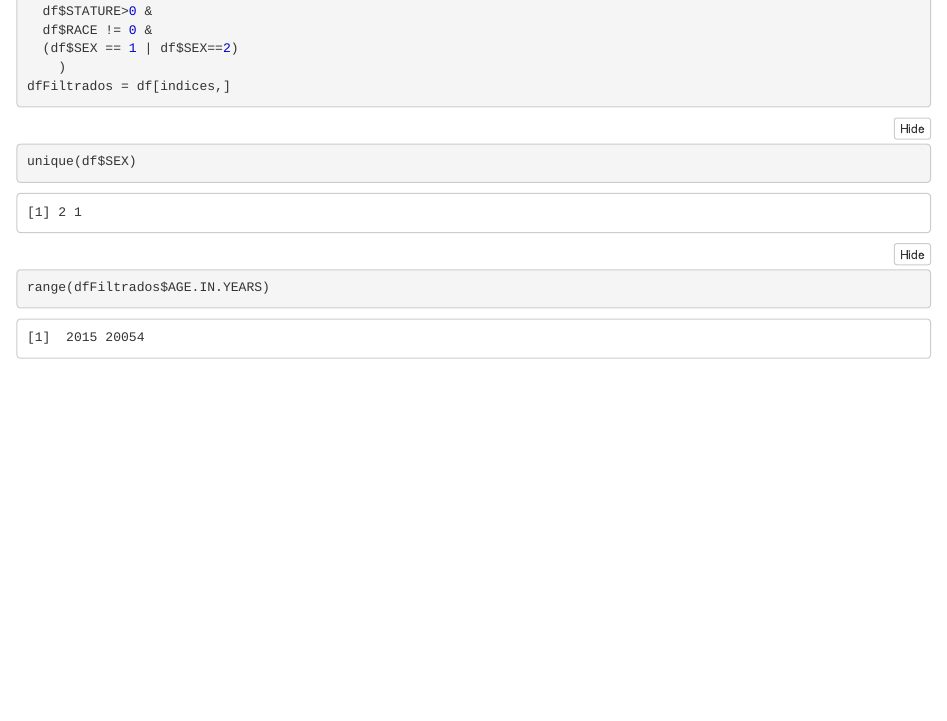
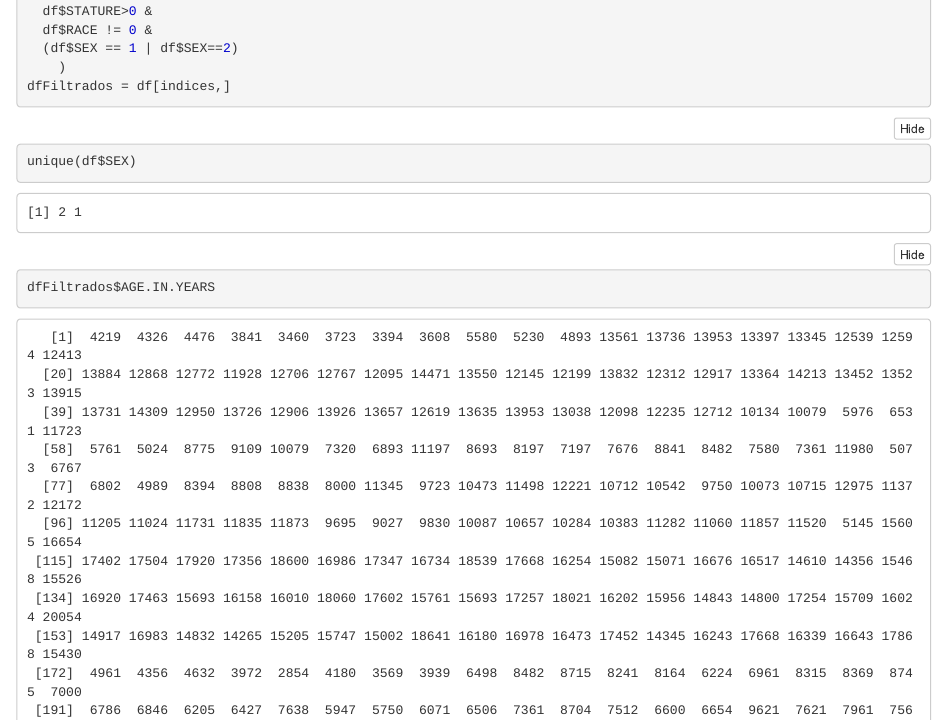
Before and after one commit to AxelFridman/programs-Algorithms, an R Markdown document (R/tpGrupal.Rmd): the page in a window 1100 px wide, from 390 px down. The pictures show the output file R/tpGrupal.nb.html that the author committed with the source, opened offline.

Commit message:
version local facu

````diff
--- a/R/tpGrupal.Rmd
+++ b/R/tpGrupal.Rmd
@@ -29,5 +29,7 @@ dfFiltrados = df[indices,]
 unique(df$SEX)
 ```
 ```{r}
-range(dfFiltrados$AGE.IN.YEARS)
+dfFiltrados$AGE.IN.YEARS
 ```
+
+```{r}
````
Also changed, not shown: R/tpGrupal.nb.html, R/tpGrupal.Rmd (4 more changed lines), 1 other file.
